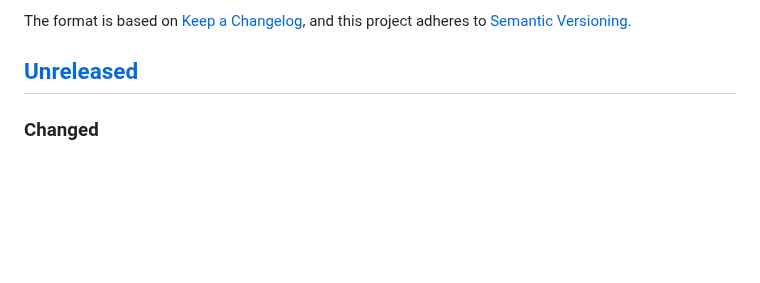
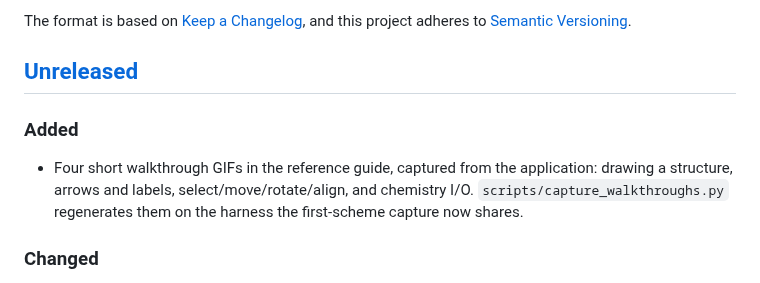
Before and after one commit to dhsohn/Chemvas, a Markdown page: CHANGELOG.md, the part around the change. GitHub-like rendering; blank space fills up the shorter version.

```diff
--- a/CHANGELOG.md
+++ b/CHANGELOG.md
@@ -6,6 +6,13 @@ The format is based on [Keep a Changelog](https://keepachangelog.com/en/1.1.0/),
 and this project adheres to [Semantic Versioning](https://semver.org/spec/v2.0.0.html).
 
 ## [Unreleased]
+
+### Added
+
+- Four short walkthrough GIFs in the reference guide, captured from the
+  application: drawing a structure, arrows and labels, select/move/rotate/align,
+  and chemistry I/O. `scripts/capture_walkthroughs.py` regenerates them on the
+  harness the first-scheme capture now shares.
 
 ### Changed
 
```
Also changed, not shown: docs/REFERENCE.md (+20 -0 lines), docs/images/README.md (+21 -0 lines), docs/images/walkthrough-arrows.gif (added), docs/images/walkthrough-chemistry.gif (added), docs/images/walkthrough-drawing.gif (added), docs/images/walkthrough-editing.gif (added), 4 other files.
